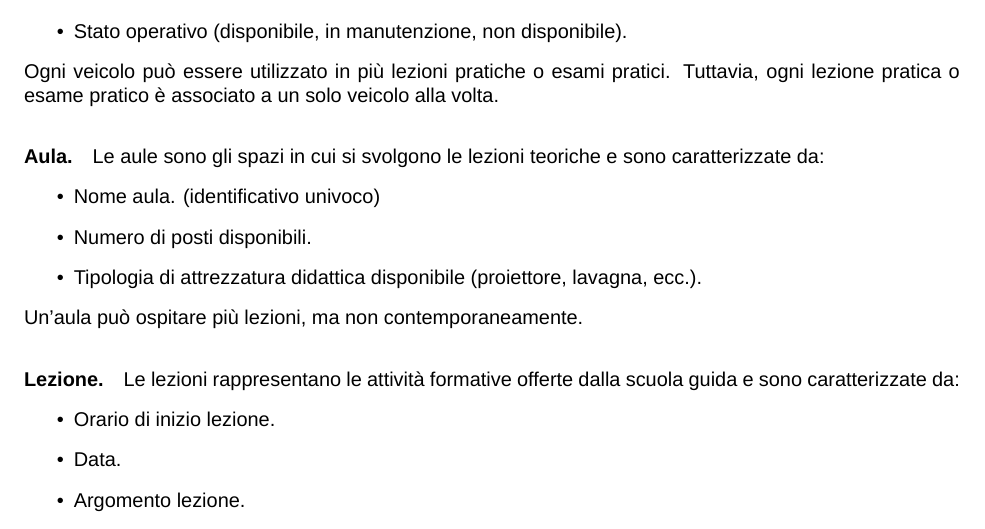
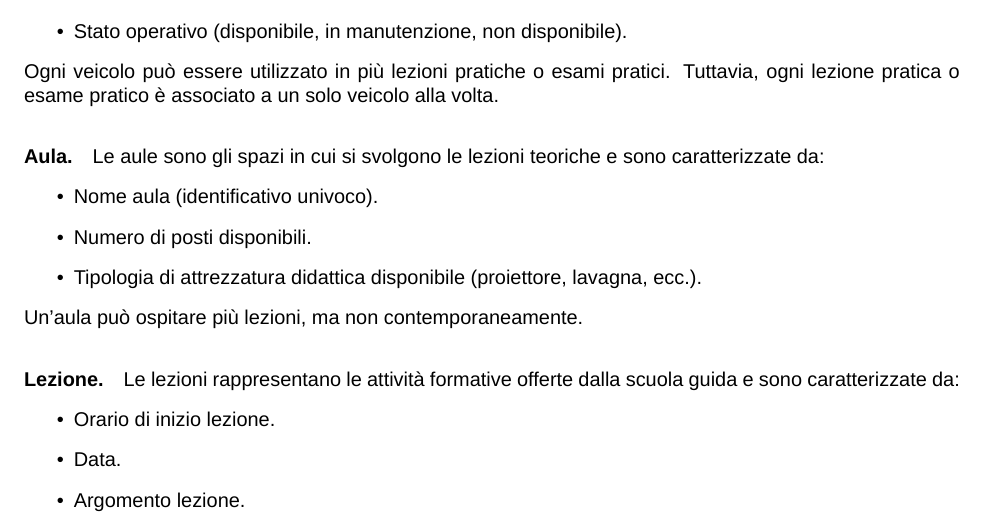
Before and after one commit to Andrea-Difino/db_scuola_guida, a LaTeX document (Progetto-ScuolaGuida.tex): part of page 4 of 17, cut so that both start at the same text. Compiled offline with XeLaTeX; a missing font is replaced by an installed copy or a similar font.

Commit message:
Aggiornata relazione

```diff
--- a/Progetto-ScuolaGuida.tex
+++ b/Progetto-ScuolaGuida.tex
@@ -181,7 +181,7 @@
     Le aule sono gli spazi in cui si svolgono le lezioni teoriche e sono caratterizzate da:
 
     \begin{itemize}
-        \item Nome aula. (identificativo univoco)
+        \item Nome aula (identificativo univoco).
         \item Numero di posti disponibili.
         \item Tipologia di attrezzatura didattica disponibile (proiettore, lavagna, ecc.).
     \end{itemize}
```
Also changed, not shown: Progetto-ScuolaGuida.pdf, 4 other files.
